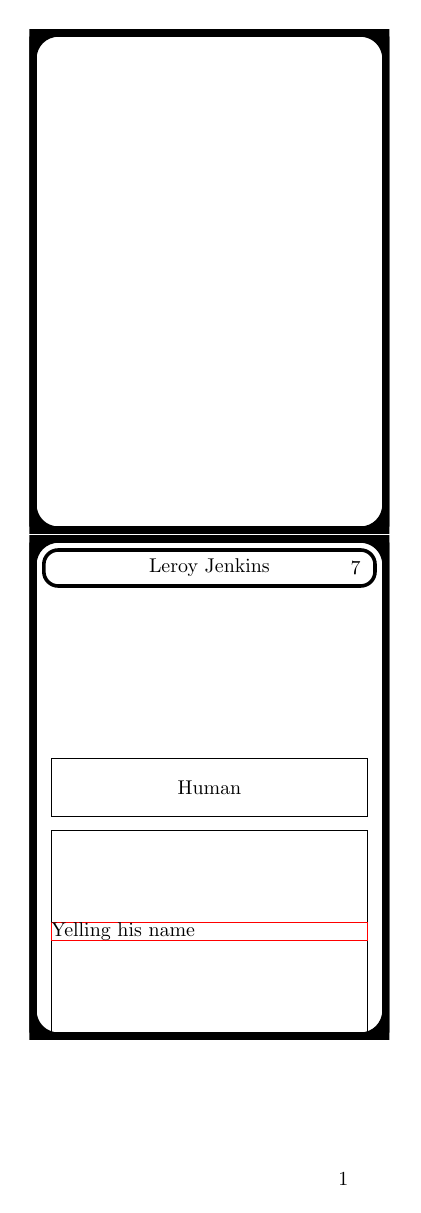
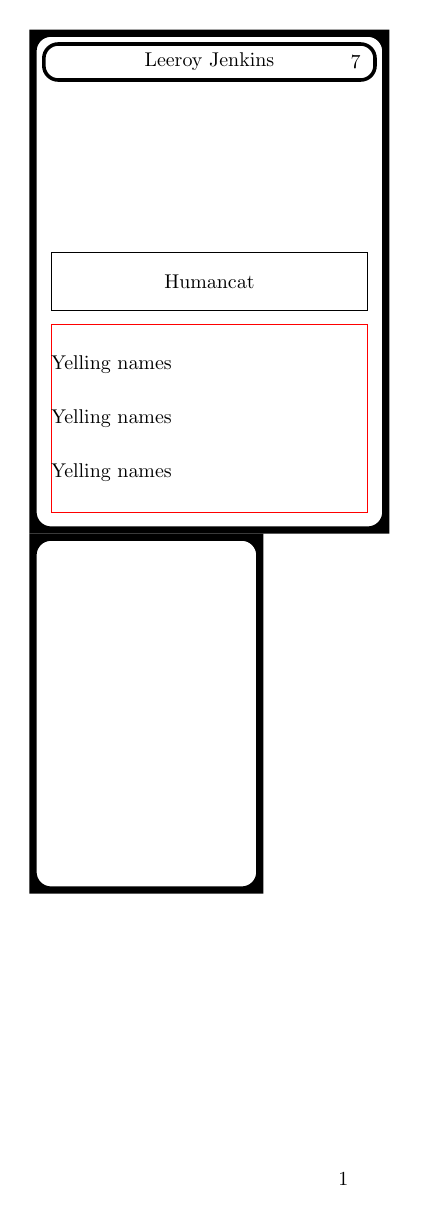
Before and after one commit to mfilmer/tcardz, a LaTeX problem sheet (exampletcardz.tex, which reads basictcardz.sty, tcardz.sty, tsymbolz.sty): the whole page before the commit and page 1 of 2 after it. Compiled offline with pdfLaTeX.

Commit message:
Added advanced variables

```diff
--- a/basictcardz.sty
+++ b/basictcardz.sty
@@ -4,23 +4,51 @@
 % Load needed packages
 \RequirePackage{tcardz}
 
+% Commands to set card size
+\newcommand\newcardsize[3]{%
+	\expandafter\newcommand\csname cardsize#1width\endcsname{#2}%
+	\expandafter\newcommand\csname cardsize#1height\endcsname{#3}%
+}%
+\newcommand\cardsize[1]{%
+	\renewcommand\cardwidth{\csname cardsize#1width\endcsname}%
+	\renewcommand\cardheight{\csname cardsize#1height\endcsname}%
+}%
+\newcardsize{poker}{2.5in}{3.5in}%
+\newcardsize{half}{1.625in}{2.5in}%
+
+% Most basic card. Defines a bounding box and clips to that bounding box
+\newtcard{basecard}{%
+	\newcommand\cardwidth{2.5in}%
+	\newcommand\cardheight{3.5in}%
+}{%
+	\useasboundingbox[clip] (-0.5*\cardwidth,-0.5*\cardheight) rectangle (0.5*\cardwidth,0.5*\cardheight);%
+}%
+
+
 % Basic poker sized card with a black border
-\newtcard{pokersize}{}{%
-	\useasboundingbox[clip] (-1.25in,-1.75in) rectangle (1.25in,1.75in);%
-	\draw[line width=0.1in] (-1.25in,-1.75in) rectangle (1.25in,1.75in);%
-	\draw[line width=0.1in, rounded corners=0.2in] (-1.25in,-1.75in) rectangle (1.25in,1.75in);%
+\expandtcard{pokersize}{basecard}{%
+}{%
+	\drawborder{0.05in}{0.1in}%
 }%
+
+% Basic mini American sized card with a black border
+\expandtcard{halfsize}{basecard}{%
+	\cardsize{half}%
+}{%
+	\drawborder{0.05in}{0.1in}%
+}%
+
 
 \expandtcard{creature}{pokersize}{%
 	\newtcardvar{name}{Joe}%
 	\newtcardvar{cost}{1}%
 	\newtcardvar{type}{Beast}%
-	\newtcardvar{abilities}{}%
+	\newadvtcardvar{abilities}{\vfill}{}{\vfill}%
 }{%
-	\draw[line width=0.025in,rounded corners=0.1in] (-1.15in,1.4in) rectangle (1.15in, 1.65in) node[midway] {\thename};
-	\path (-1.05in,1.4in) rectangle (1.05in, 1.65in) node[text width=2.1in, align=right, midway] {\thecost};
-	\draw (-1.1, -0.2) rectangle (1.1, 0.2) node[midway] {\thetype};
-	\draw (-1.1in, -0.3) rectangle (1.1in, -1.7) node[midway,text width=2.2in,draw=red] {\theabilities};
+	\draw[line width=0.025in,rounded corners=0.1in] (-1.15in,1.4in) rectangle (1.15in, 1.65in) node[midway] {\thename};%
+	\path (-1.05in,1.4in) rectangle (1.05in, 1.65in) node[text width=2.1in, align=right, midway] {\thecost};%
+	\draw (-1.1, -0.2) rectangle (1.1, 0.2) node[midway] {\thetype};%
+	\draw (-1.1in, -0.3) rectangle (1.1in, -1.6) node[midway,draw=red,text depth=0] {\begin{minipage}[b][1.3in][b]{2.2in}\theabilities\vskip0pt\end{minipage}};%
 }%
 
 
--- a/exampletcardz.tex
+++ b/exampletcardz.tex
@@ -5,13 +6,16 @@
 
 \begin{document}
 
+\begin{tcard}{creature}%
+	\name{Leeroy Jenkins}%
+	\type{Human}%
+	\addtype{cat}%
+	\cost{7}%
+	\addabilities{Yelling names}%
+	\addabilities{Yelling names}%
+	\addabilities{Yelling names}%
 
-\begin{tcard}{pokersize}
-\end{tcard}
+\end{tcard}\vskip-1pt
 
-\begin{tcard}{creature}
-	\name{Leroy Jenkins}
-	\type{Human}
-	\cost{7}
-	\abilities{Yelling his name}
-\end{tcard}
+\begin{tcard}{halfsize}%
+\end{tcard}%
--- a/tcardz.sty
+++ b/tcardz.sty
@@ -11,10 +11,26 @@
 	% Store tcard name
 	\newcommand\thistcard{#1}%
 	% Define tcard environment functions
+	% \newtcardvar{variable name}{default value}
 	\newcommand\newtcardvar[2]{%
-		\expandafter\newcommand\csname ##1\endcsname[1]%
-			{\expandafter\renewcommand\csname the##1\endcsname{####1}}%
-		\expandafter\newcommand\csname the##1\endcsname{##2}}%
+		\expandafter\newcommand\csname ##1\endcsname[1]{%
+			\expandafter\renewcommand\csname the##1\endcsname{####1}%
+		}%
+		\expandafter\newcommand\csname add##1\endcsname[1]{%
+			\expandafter\g@addto@macro\csname the##1\endcsname{####1}%
+		}%
+		\expandafter\newcommand\csname the##1\endcsname{##2}%
+	}%
+	% \newadvtcardvar{variable name}{default value}{prepend}{append}
+	\newcommand\newadvtcardvar[4]{%
+		\expandafter\newcommand\csname ##1\endcsname[1]{%
+			\expandafter\renewcommand\csname the##1\endcsname{####1}%
+		}%
+		\expandafter\newcommand\csname add##1\endcsname[1]{%
+			\expandafter\g@addto@macro\csname the##1\endcsname{##3####1##4}%
+		}%
+		\expandafter\newcommand\csname the##1\endcsname{##2}%
+	}%
 	%
 	% Begin tikz drawing
 	\begin{tikzpicture}[x=1in,y=1in,every node/.style={inner sep=0,outer sep=0}]%
@@ -33,8 +49,8 @@
 }%
 
 % Define command to create a new card template based on an existing template
-\newcommand\expandtcard[4]%
-	{\expandafter\newcommand\csname tcardinit#1\endcsname{\inittcard{#2}#3}%
+\newcommand\expandtcard[4]{%
+	\expandafter\newcommand\csname tcardinit#1\endcsname{\inittcard{#2}#3}%
 	\expandafter\newcommand\csname tcarddisp#1\endcsname{\printtcard{#2}#4}%
 }%
 
@@ -42,4 +58,12 @@
 \newcommand\inittcard[1]{\csname tcardinit#1\endcsname}%
 \newcommand\printtcard[1]{\csname tcarddisp#1\endcsname}%
 
+% Draw border around card. Specify border width and corner rounding radius.
+% Optional argument allows further customization by passing its contents through to the \fill command
+\newcommand\drawborder[3][]{%
+	\fill[even odd rule,#1] (-0.5*\cardwidth,-0.5*\cardheight) rectangle (0.5*\cardwidth,0.5*\cardheight)%
+		(-0.5*\cardwidth+#2,-0.5*\cardheight+#2) [rounded corners=#3] -- (0.5*\cardwidth-#2,-0.5*\cardheight+#2) -- %
+		(0.5*\cardwidth-#2,0.5*\cardheight-#2)-- (-0.5*\cardwidth+#2,0.5*\cardheight-#2) -- cycle;%
+}%
+
 \endinput
--- /dev/null
+++ b/tsymbolz.sty
@@ -0,0 +1,31 @@
+\NeedsTeXFormat{LaTeX2e}[2010/01/01]
+\ProvidesPackage{tsymbolz}[2019/06/07]
+
+\RequirePackage{tikz}
+
+\newsavebox{\@tmpxbox}
+\savebox{\@tmpxbox}{X}
+
+\newlength{\tsymbolsize}
+\setlength\tsymbolsize{\ht\@tmpxbox}
+
+\newcommand\setsymbolsize[1]{\setlength\tsymbolsize{#1}}
+\newcommand\setsymbolsizetofont{\savebox{\@tmpxbox}{X}\setlength\tsymbolsize{\ht\@tmpxbox}}
+
+\newcommand\symbolbox{\tikz[x=\tsymbolsize,y=\tsymbolsize] \fill (-0.5,-0.5) rectangle (0.5,0.5);}
+
+
+%%%%% Damage and Health Symbols %%%%%
+% Damage (Sword)
+\newcommand\damagesymbol%
+{\begin{tikzpicture}[x=0.0016\tsymbolsize,y=0.0016\tsymbolsize]
+\useasboundingbox (-0.5\tsymbolsize,-0.5\tsymbolsize) rectangle (0.5\tsymbolsize,0.5\tsymbolsize);
+\fill[shift={(117,-735)},rotate=45] (45,575.36215) -- ++(9,-9) -- ++(9,9) -- ++(117,0)
+  -- ++(0,-90) -- ++(-9,-9) -- ++(9,-9) -- ++(45,0) -- ++(9,9) -- ++(-9,9) -- ++(0,81)
+  -- ++(585,0) -- ++(45,36) -- ++(-45,36) -- ++(-585,0) -- ++(0,81) -- ++(9,9) -- ++(-9,9)
+  -- ++(-45,0) -- ++(-9,-9) -- ++(9,-9) -- ++(0,-90) -- ++(-117,0) -- ++(-9,9) -- ++(-9,-9) -- ++(0,-54);
+\end{tikzpicture}}
+
+
+
+\endinput
```
Also changed, not shown: exampletcardz.tex (7 more changed lines), 1 other file.
